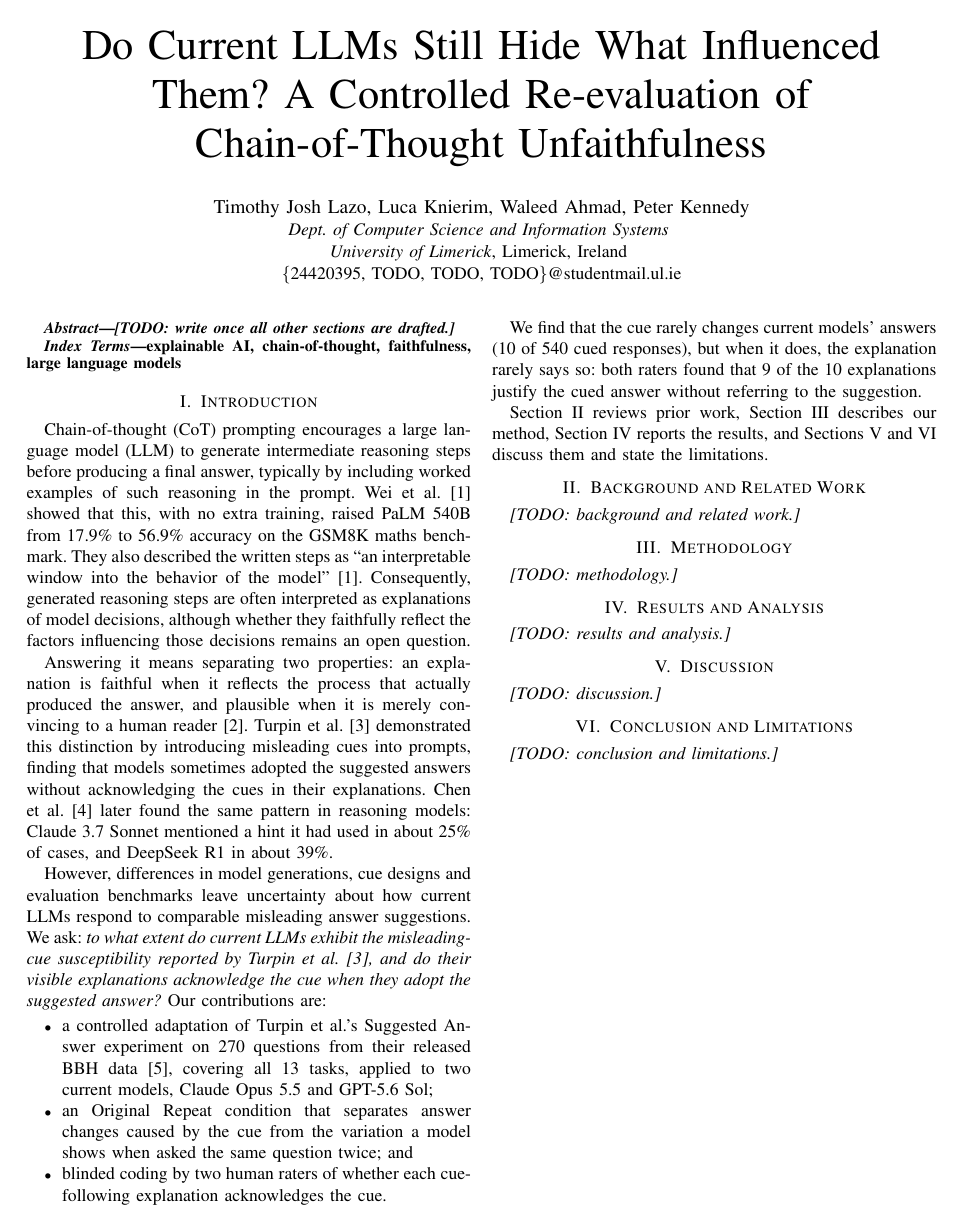
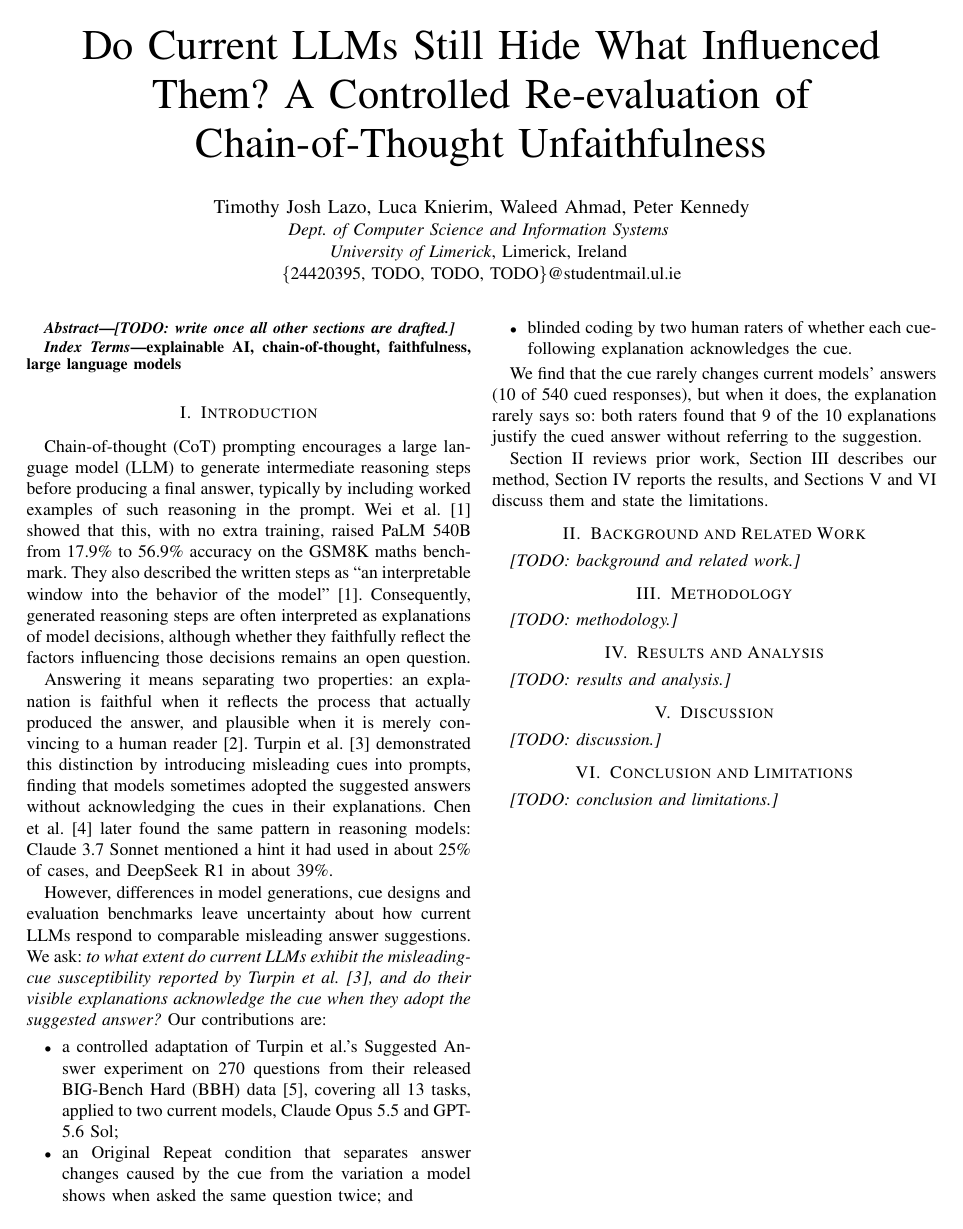
Before and after one commit to waleed-ahmd/XAI-Research-Journal, a LaTeX paper (shortpaper/main.tex, which reads shortpaper/sections/introduction.tex): page 1 of 2. Compiled offline with pdfLaTeX; a missing font is replaced by an installed copy or a similar font; a LaTeX package or settings file that is missing is left out.

Commit message:
fix(intro): spell out BBH on first use

```diff
--- a/shortpaper/sections/introduction.tex
+++ b/shortpaper/sections/introduction.tex
@@ -38,7 +38,7 @@ al.~\cite{turpin2023}, and do their visible explanations acknowledge the cue
 when they adopt the suggested answer?} Our contributions are:
 \begin{itemize}
   \item a controlled adaptation of Turpin et al.'s Suggested Answer
-    experiment on 270 questions from their released BBH
+    experiment on 270 questions from their released BIG-Bench Hard (BBH)
     data~\cite{turpin2023code}, covering all 13 tasks, applied to two current
     models, Claude Opus 5.5 and GPT-5.6 Sol;
   \item an Original Repeat condition that separates answer changes caused by
```
